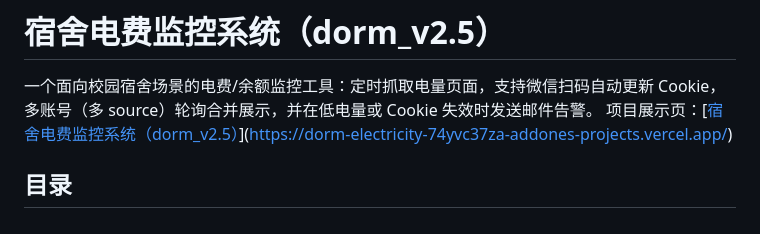
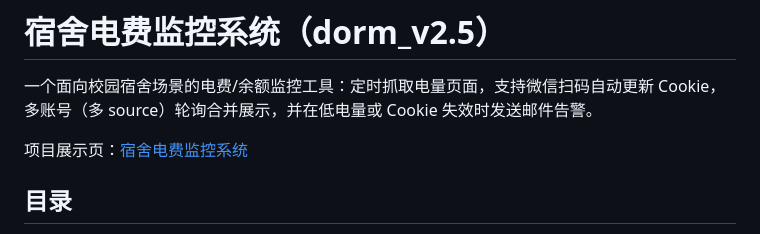
Before and after one commit to EnlightenedAddOne/dorm_electricity, a Markdown page: README.md, the part around the change. Rendered like a GitHub page.

Commit message:
Fix project display link format in README
Updated project display link formatting in README.

```diff
--- a/README.md
+++ b/README.md
@@ -1,7 +1,8 @@
 # 宿舍电费监控系统（dorm_v2.5）
 
 一个面向校园宿舍场景的电费/余额监控工具：定时抓取电量页面，支持微信扫码自动更新 Cookie，多账号（多 source）轮询合并展示，并在低电量或 Cookie 失效时发送邮件告警。
-项目展示页：[[宿舍电费监控系统（dorm\_v2.5）](#宿舍电费监控系统dorm_v25)](https://dorm-electricity-74yvc37za-addones-projects.vercel.app/)
+
+项目展示页：[宿舍电费监控系统](https://dorm-electricity-74yvc37za-addones-projects.vercel.app/)
 
 ## 目录
 
```
